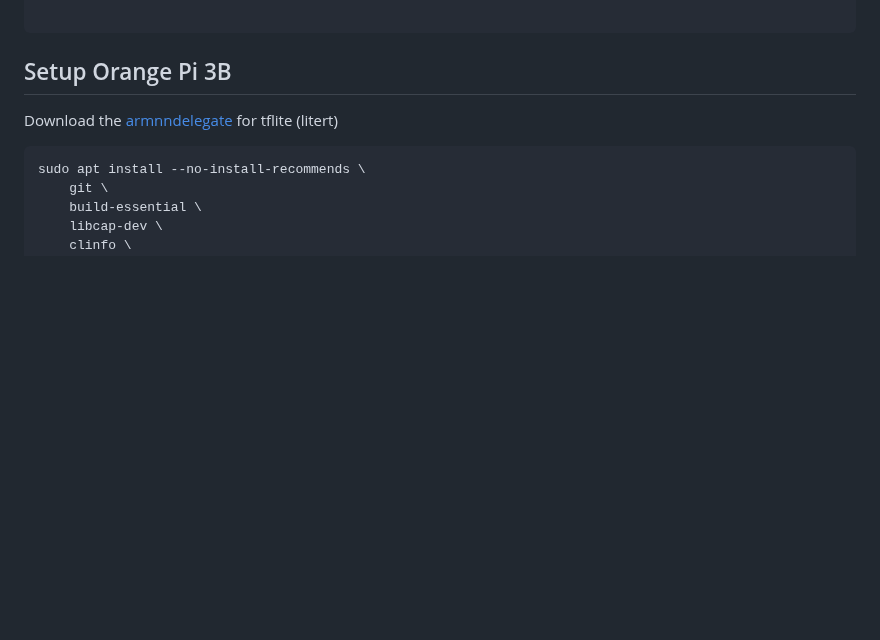
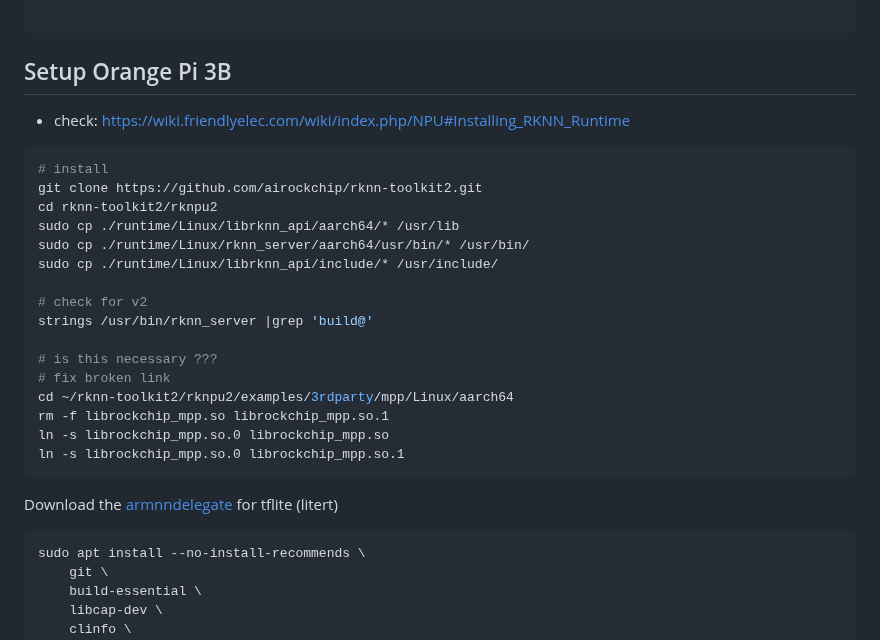
Before and after one commit to mnboos/piki, a Markdown page: README.md, the part around the change. Rendered like a GitHub page; blank space fills up the shorter version.

````diff
--- a/README.md
+++ b/README.md
@@ -33,6 +33,27 @@ while True:
 
 ```
 ## Setup Orange Pi 3B
+
+- check: https://wiki.friendlyelec.com/wiki/index.php/NPU#Installing_RKNN_Runtime
+```bash
+# install
+git clone https://github.com/airockchip/rknn-toolkit2.git
+cd rknn-toolkit2/rknpu2
+sudo cp ./runtime/Linux/librknn_api/aarch64/* /usr/lib
+sudo cp ./runtime/Linux/rknn_server/aarch64/usr/bin/* /usr/bin/
+sudo cp ./runtime/Linux/librknn_api/include/* /usr/include/
+
+# check for v2
+strings /usr/bin/rknn_server |grep 'build@'
+
+# is this necessary ???
+# fix broken link
+cd ~/rknn-toolkit2/rknpu2/examples/3rdparty/mpp/Linux/aarch64
+rm -f librockchip_mpp.so librockchip_mpp.so.1
+ln -s librockchip_mpp.so.0 librockchip_mpp.so
+ln -s librockchip_mpp.so.0 librockchip_mpp.so.1
+```
+
 Download the [armnndelegate](https://github.com/ARM-software/armnn/releases) for tflite (litert)
 
 ```bash
````
